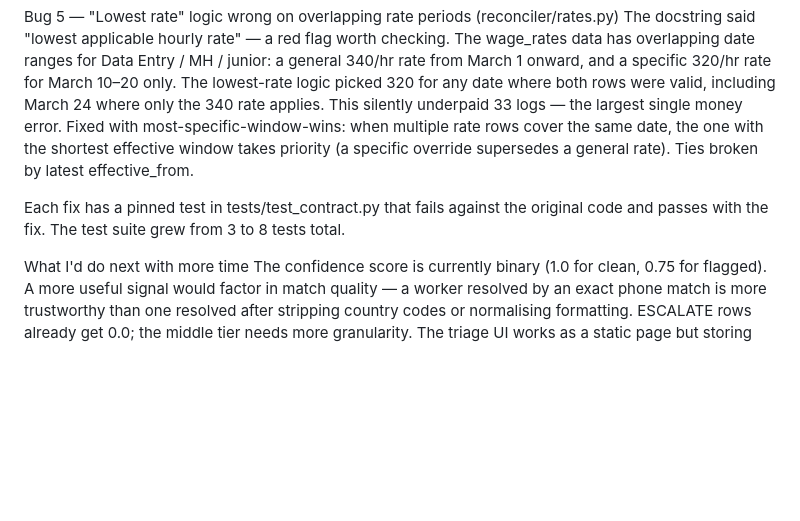
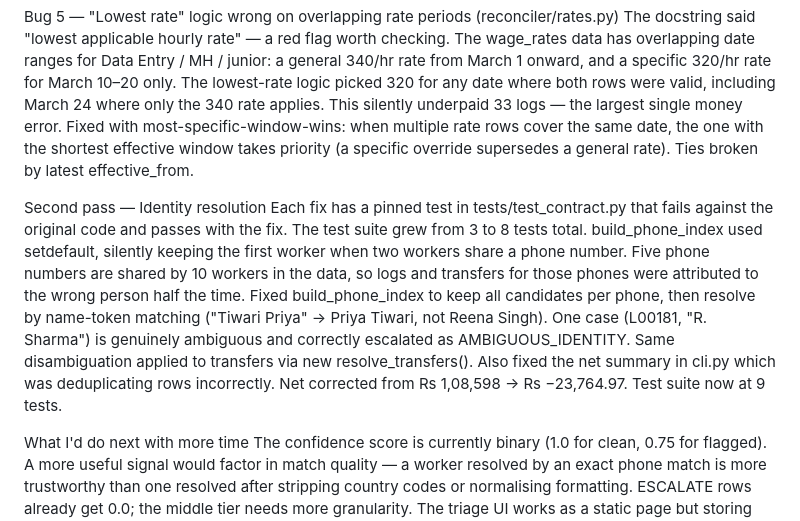
Before and after one commit to Deepika-rajput/-Bharat-Intelligence-take-home, a Markdown page: README.md, the part around the change. Drawn GitHub-style; blank space fills up the shorter version.

Commit message:
Update README with bug fixes and future plans
Added details on identity resolution fixes and test suite updates.

```diff
--- a/README.md
+++ b/README.md
@@ -26,7 +26,9 @@ Two logs (L00201, L00202) had phone numbers with no match in the worker registry
 Bug 5 — "Lowest rate" logic wrong on overlapping rate periods (reconciler/rates.py)
 The docstring said "lowest applicable hourly rate" — a red flag worth checking. The wage_rates data has overlapping date ranges for Data Entry / MH / junior: a general 340/hr rate from March 1 onward, and a specific 320/hr rate for March 10–20 only. The lowest-rate logic picked 320 for any date where both rows were valid, including March 24 where only the 340 rate applies. This silently underpaid 33 logs — the largest single money error. Fixed with most-specific-window-wins: when multiple rate rows cover the same date, the one with the shortest effective window takes priority (a specific override supersedes a general rate). Ties broken by latest effective_from.
 
+Second pass — Identity resolution
 Each fix has a pinned test in tests/test_contract.py that fails against the original code and passes with the fix. The test suite grew from 3 to 8 tests total.
+build_phone_index used setdefault, silently keeping the first worker when two workers share a phone number. Five phone numbers are shared by 10 workers in the data, so logs and transfers for those phones were attributed to the wrong person half the time. Fixed build_phone_index to keep all candidates per phone, then resolve by name-token matching ("Tiwari Priya" → Priya Tiwari, not Reena Singh). One case (L00181, "R. Sharma") is genuinely ambiguous and correctly escalated as AMBIGUOUS_IDENTITY. Same disambiguation applied to transfers via new resolve_transfers(). Also fixed the net summary in cli.py which was deduplicating rows incorrectly. Net corrected from Rs 1,08,598 → Rs −23,764.97. Test suite now at 9 tests.
 
 What I'd do next with more time
 The confidence score is currently binary (1.0 for clean, 0.75 for flagged). A more useful signal would factor in match quality — a worker resolved by an exact phone match is more trustworthy than one resolved after stripping country codes or normalising formatting. ESCALATE rows already get 0.0; the middle tier needs more granularity.
```
